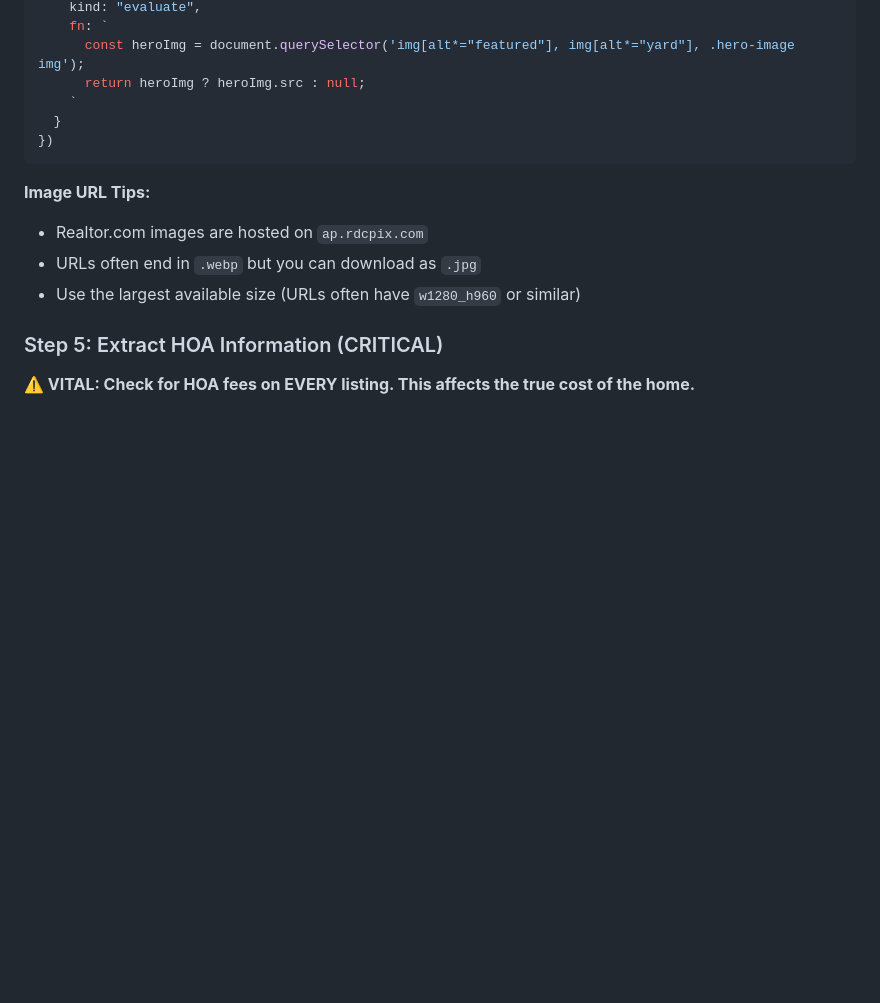
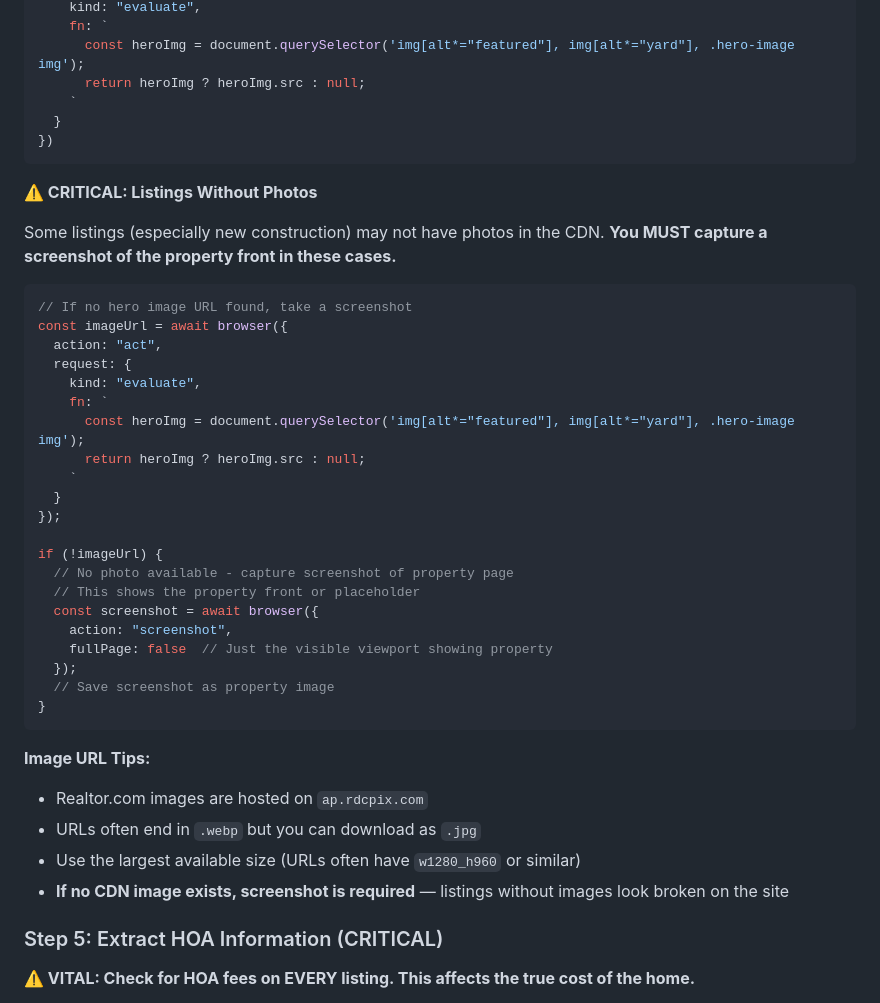
Before and after one commit to slammyslinker-sketch/slammyslinker-sketch.github.io, a Markdown page: UPDATE_PROCEDURE.md, the part around one of its changes. Rendered like a GitHub page; blank space fills up the shorter version.

````diff
--- a/UPDATE_PROCEDURE.md
+++ b/UPDATE_PROCEDURE.md
@@ -131,10 +131,39 @@ browser({
 })
 ```
 
+**⚠️ CRITICAL: Listings Without Photos**
+
+Some listings (especially new construction) may not have photos in the CDN. **You MUST capture a screenshot of the property front in these cases.**
+
+```javascript
+// If no hero image URL found, take a screenshot
+const imageUrl = await browser({
+  action: "act",
+  request: {
+    kind: "evaluate",
+    fn: `
+      const heroImg = document.querySelector('img[alt*="featured"], img[alt*="yard"], .hero-image img');
+      return heroImg ? heroImg.src : null;
+    `
+  }
+});
+
+if (!imageUrl) {
+  // No photo available - capture screenshot of property page
+  // This shows the property front or placeholder
+  const screenshot = await browser({
+    action: "screenshot",
+    fullPage: false  // Just the visible viewport showing property
+  });
+  // Save screenshot as property image
+}
+```
+
 **Image URL Tips:**
 - Realtor.com images are hosted on `ap.rdcpix.com`
 - URLs often end in `.webp` but you can download as `.jpg`
 - Use the largest available size (URLs often have `w1280_h960` or similar)
+- **If no CDN image exists, screenshot is required** — listings without images look broken on the site
 
 ### Step 5: Extract HOA Information (CRITICAL)
 
````
Also changed, not shown: other parts of UPDATE_PROCEDURE.md (+45 -3 lines).
